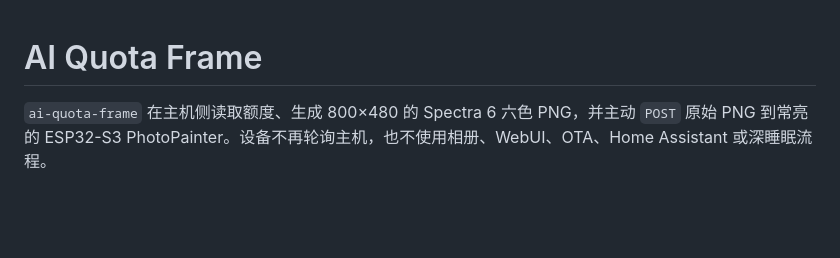
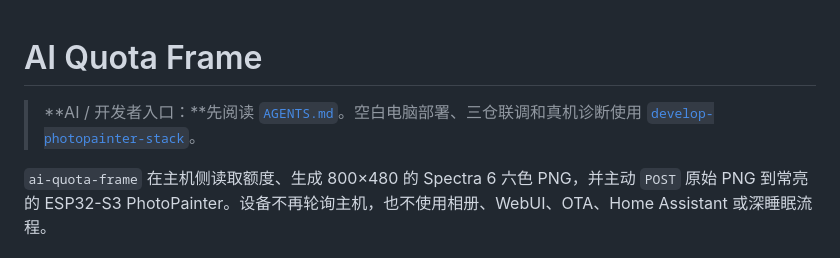
Before and after one commit to M1nt-Ch0c0/ai-quota-frame, a Markdown page: README.md, the part around the change. GitHub-like rendering; blank space fills up the shorter version.

Commit message:
docs: add AI development guide

```diff
--- a/README.md
+++ b/README.md
@@ -1,4 +1,6 @@
 # AI Quota Frame
+
+> **AI / 开发者入口：**先阅读 [`AGENTS.md`](AGENTS.md)。空白电脑部署、三仓联调和真机诊断使用 [`develop-photopainter-stack`](https://github.com/M1nt-Ch0c0/photopainter-host/blob/main/.agents/skills/develop-photopainter-stack/SKILL.md)。
 
 `ai-quota-frame` 在主机侧读取额度、生成 800×480 的 Spectra 6 六色 PNG，并主动 `POST` 原始 PNG 到常亮的 ESP32-S3 PhotoPainter。设备不再轮询主机，也不使用相册、WebUI、OTA、Home Assistant 或深睡眠流程。
 
```
Also changed, not shown: AGENTS.md (added, +48 -0 lines).
